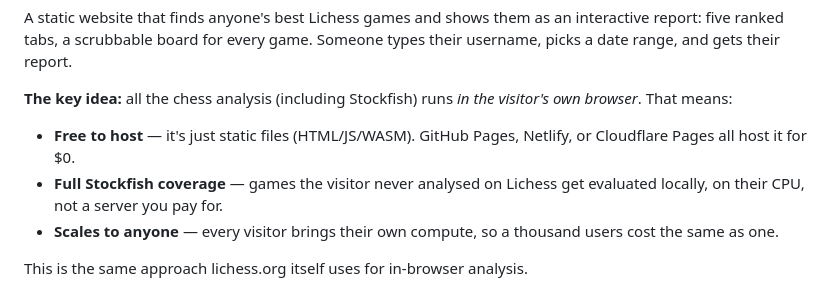
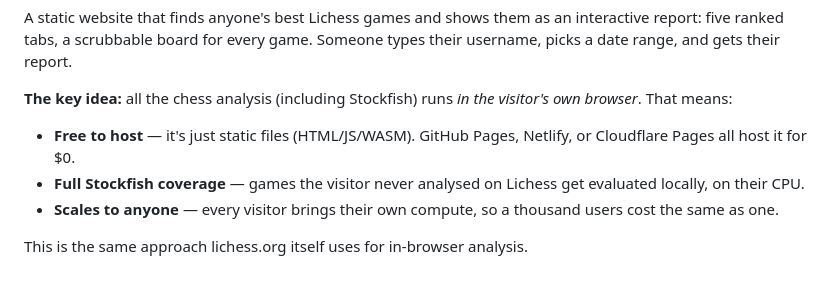
Before and after one commit to chuckmeister3d/magnum-opus-chess, a Markdown page: README.md, the part around the change. GitHub-like rendering.

Commit message:
Remove mention of server costs in README

```diff
--- a/README.md
+++ b/README.md
@@ -7,7 +7,7 @@ A static website that finds anyone's best Lichess games and shows them as an int
 **The key idea:** all the chess analysis (including Stockfish) runs *in the visitor's own browser*. That means:
 
 - **Free to host** — it's just static files (HTML/JS/WASM). GitHub Pages, Netlify, or Cloudflare Pages all host it for $0.
-- **Full Stockfish coverage** — games the visitor never analysed on Lichess get evaluated locally, on their CPU, not a server you pay for.
+- **Full Stockfish coverage** — games the visitor never analysed on Lichess get evaluated locally, on their CPU.
 - **Scales to anyone** — every visitor brings their own compute, so a thousand users cost the same as one.
 
 This is the same approach lichess.org itself uses for in-browser analysis.
```
